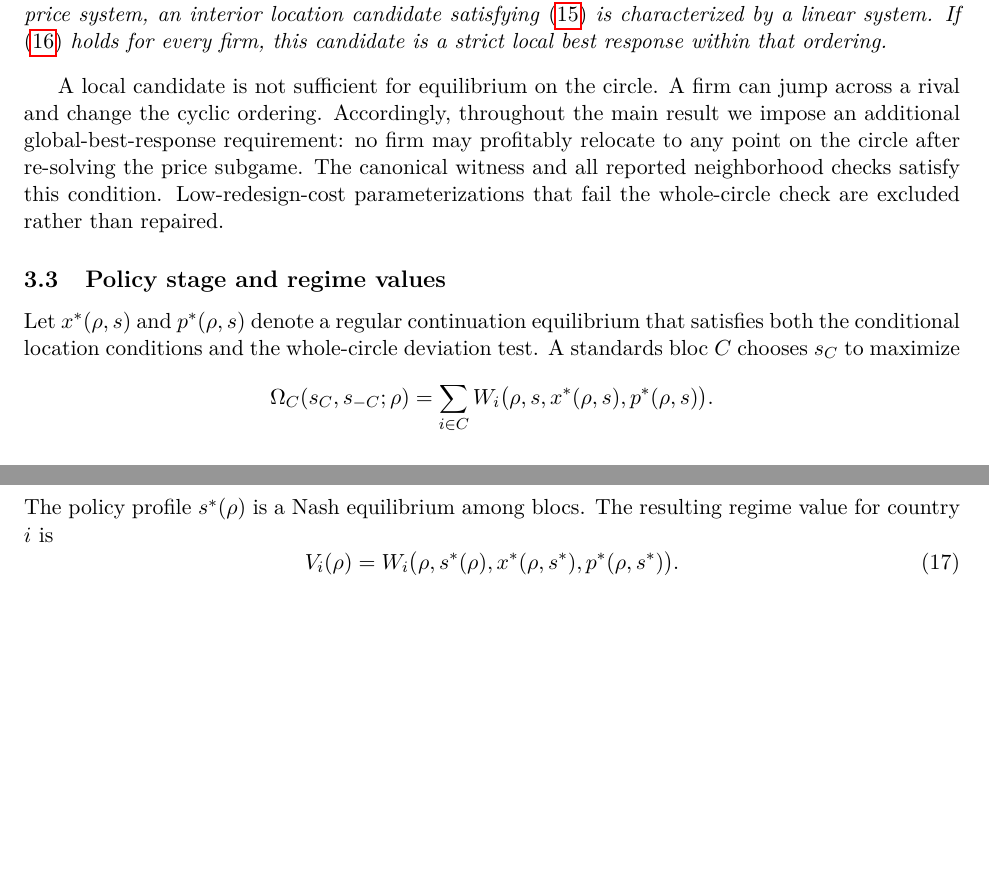
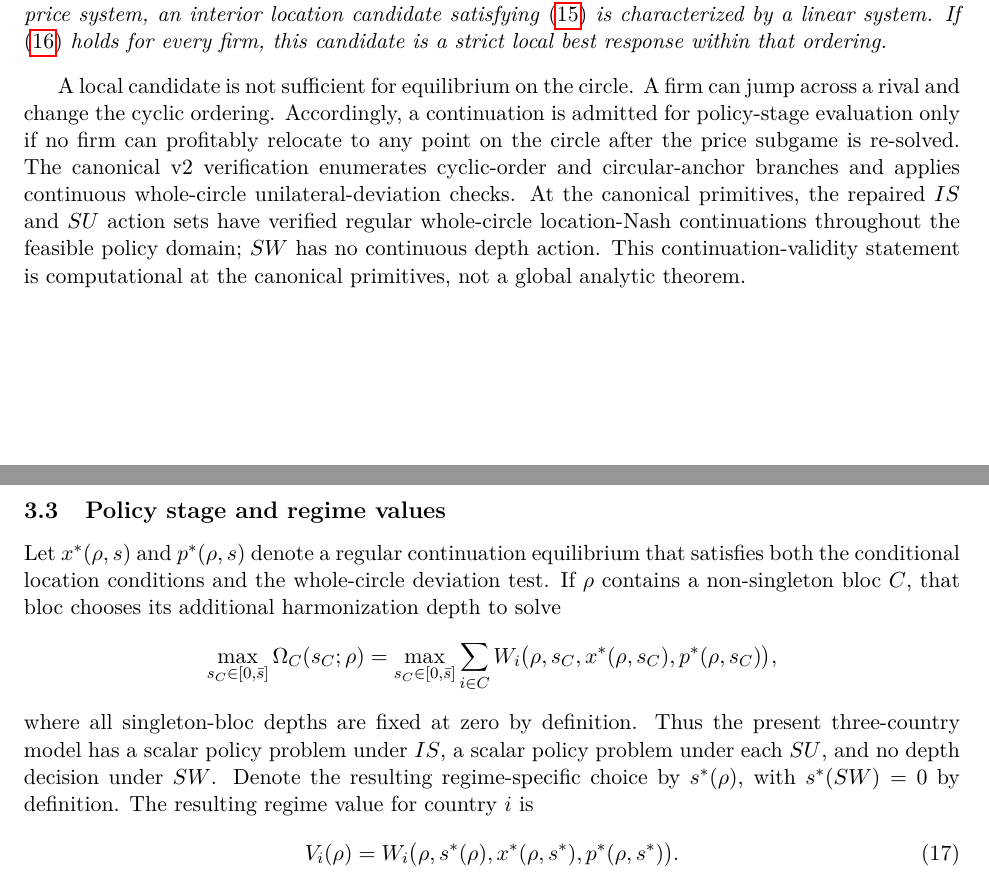
Before and after one commit to ryotamatsuki/endogenous-interoperability-standards-coalitions, a LaTeX paper (paper/main.tex, which reads paper/sections/03_equilibrium.tex): two parts of pages 6 and 7 of 14, joined at a grey line, cut so that both start at the same text, the shorter picture padded with empty space. Compiled offline with pdfLaTeX.

Commit message:
Stage 10R: align policy and continuation equilibrium exposition

```diff
--- a/paper/sections/03_equilibrium.tex
+++ b/paper/sections/03_equilibrium.tex
@@ -79,15 +79,19 @@ The FOC system is linear in $x$ and therefore gives a closed-form conditional lo
 For any fixed cyclic ordering and regular downstream price system, an interior location candidate satisfying \eqref{eq:location-foc} is characterized by a linear system. If \eqref{eq:location-soc} holds for every firm, this candidate is a strict local best response within that ordering.
 \end{proposition}
 
-A local candidate is not sufficient for equilibrium on the circle. A firm can jump across a rival and change the cyclic ordering. Accordingly, throughout the main result we impose an additional global-best-response requirement: no firm may profitably relocate to any point on the circle after re-solving the price subgame. The canonical witness and all reported neighborhood checks satisfy this condition. Low-redesign-cost parameterizations that fail the whole-circle check are excluded rather than repaired.
+A local candidate is not sufficient for equilibrium on the circle. A firm can jump across a rival and change the cyclic ordering. Accordingly, a continuation is admitted for policy-stage evaluation only if no firm can profitably relocate to any point on the circle after the price subgame is re-solved. The canonical v2 verification enumerates cyclic-order and circular-anchor branches and applies continuous whole-circle unilateral-deviation checks. At the canonical primitives, the repaired $IS$ and $SU$ action sets have verified regular whole-circle location-Nash continuations throughout the feasible policy domain; $SW$ has no continuous depth action. This continuation-validity statement is computational at the canonical primitives, not a global analytic theorem.
 
 \subsection{Policy stage and regime values}
 
-Let $x^*(\rho,s)$ and $p^*(\rho,s)$ denote a regular continuation equilibrium that satisfies both the conditional location conditions and the whole-circle deviation test. A standards bloc $C$ chooses $s_C$ to maximize
+Let $x^*(\rho,s)$ and $p^*(\rho,s)$ denote a regular continuation equilibrium that satisfies both the conditional location conditions and the whole-circle deviation test. If $\rho$ contains a non-singleton bloc $C$, that bloc chooses its additional harmonization depth to solve
 \[
-\Omega_C(s_C,s_{-C};\rho)=\sum_{i\in C}W_i\bigl(\rho,s,x^*(\rho,s),p^*(\rho,s)\bigr).
+\max_{s_C\in[0,\bar s]}
+\Omega_C(s_C;\rho)
+=
+\max_{s_C\in[0,\bar s]}
+\sum_{i\in C}W_i\bigl(\rho,s_C,x^*(\rho,s_C),p^*(\rho,s_C)\bigr),
 \]
-The policy profile $s^*(\rho)$ is a Nash equilibrium among blocs. The resulting regime value for country $i$ is
+where all singleton-bloc depths are fixed at zero by definition. Thus the present three-country model has a scalar policy problem under $IS$, a scalar policy problem under each $SU$, and no depth decision under $SW$. Denote the resulting regime-specific choice by $s^*(\rho)$, with $s^*(SW)=0$ by definition. The resulting regime value for country $i$ is
 \begin{equation}\label{eq:regime-value}
 V_i(\rho)=W_i\bigl(\rho,s^*(\rho),x^*(\rho,s^*),p^*(\rho,s^*)\bigr).
 \end{equation}
```
